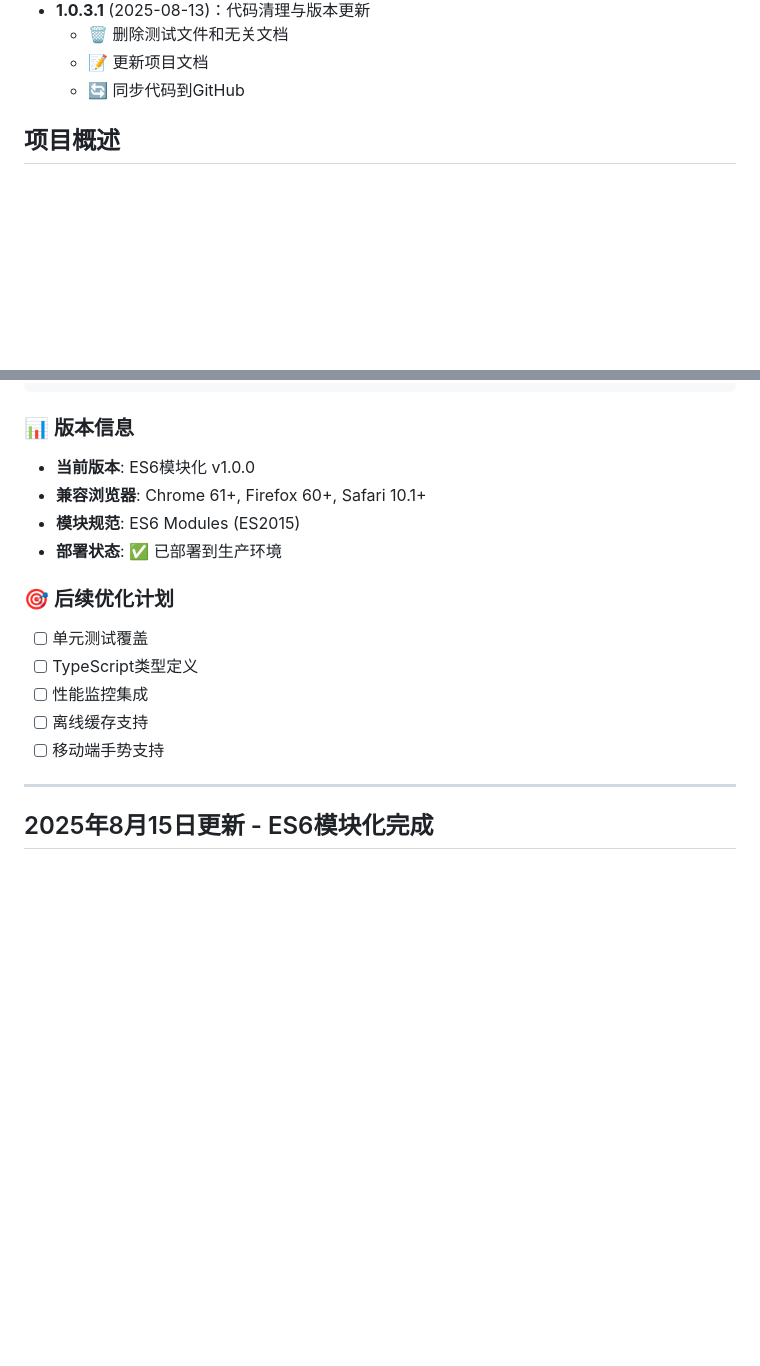
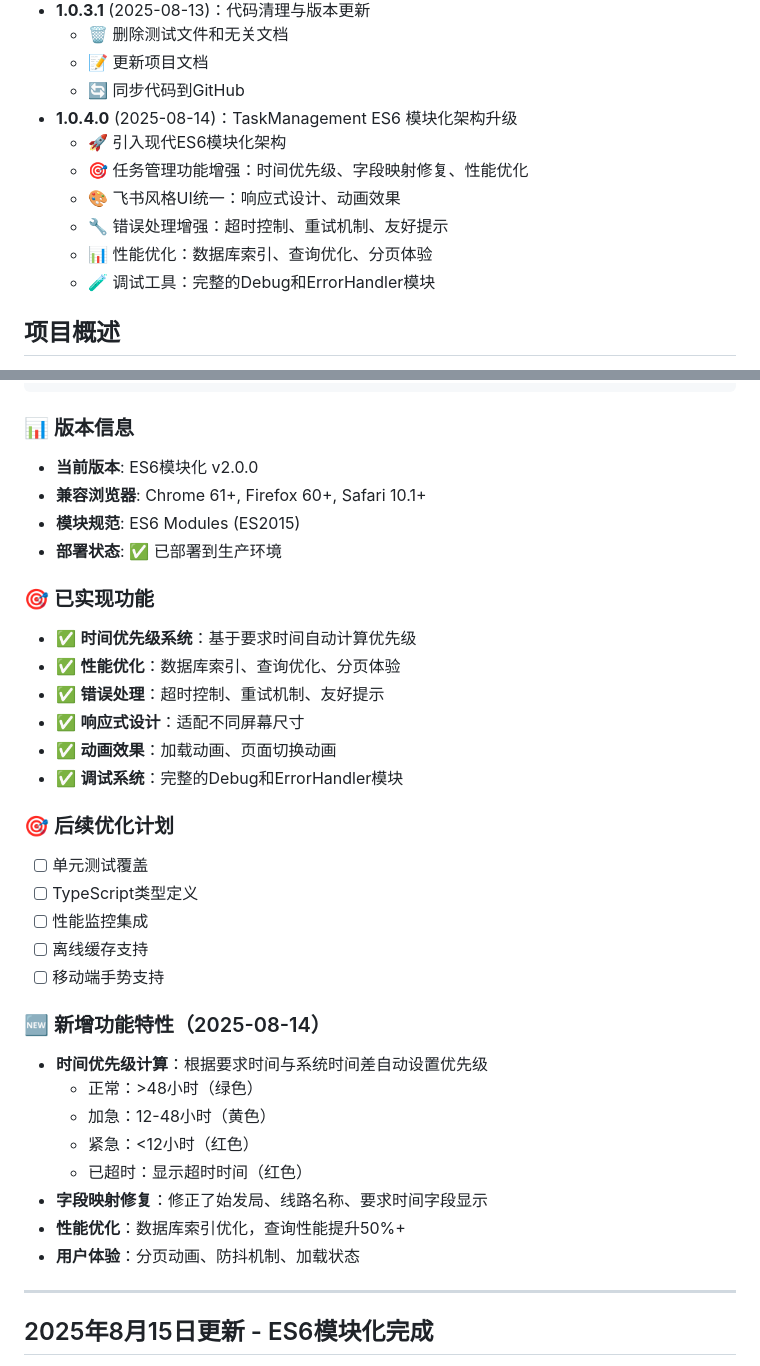
Before and after one commit to superLdt/45543672, a Markdown page: README.md, 2 parts joined by grey strips. Drawn GitHub-style; blank space fills up the shorter version.

````diff
--- a/README.md
+++ b/README.md
@@ -14,6 +14,13 @@
   - 🗑️ 删除测试文件和无关文档
   - 📝 更新项目文档
   - 🔄 同步代码到GitHub
+- **1.0.4.0** (2025-08-14)：TaskManagement ES6 模块化架构升级
+  - 🚀 引入现代ES6模块化架构
+  - 🎯 任务管理功能增强：时间优先级、字段映射修复、性能优化
+  - 🎨 飞书风格UI统一：响应式设计、动画效果
+  - 🔧 错误处理增强：超时控制、重试机制、友好提示
+  - 📊 性能优化：数据库索引、查询优化、分页体验
+  - 🧪 调试工具：完整的Debug和ErrorHandler模块
 
 ## 项目概述
 智能运力系统是一个集成了多种功能模块的综合管理系统，旨在优化运输资源调度、成本分析和路线规划等业务流程。
@@ -429,10 +451,18 @@ class CustomTaskManager extends TaskManager {
 ```
 
 ### 📊 版本信息
-- **当前版本**: ES6模块化 v1.0.0
+- **当前版本**: ES6模块化 v2.0.0
 - **兼容浏览器**: Chrome 61+, Firefox 60+, Safari 10.1+
 - **模块规范**: ES6 Modules (ES2015)
 - **部署状态**: ✅ 已部署到生产环境
+
+### 🎯 已实现功能
+- ✅ **时间优先级系统**：基于要求时间自动计算优先级
+- ✅ **性能优化**：数据库索引、查询优化、分页体验
+- ✅ **错误处理**：超时控制、重试机制、友好提示
+- ✅ **响应式设计**：适配不同屏幕尺寸
+- ✅ **动画效果**：加载动画、页面切换动画
+- ✅ **调试系统**：完整的Debug和ErrorHandler模块
 
 ### 🎯 后续优化计划
 - [ ] 单元测试覆盖
@@ -440,6 +470,16 @@ class CustomTaskManager extends TaskManager {
 - [ ] 性能监控集成
 - [ ] 离线缓存支持
 - [ ] 移动端手势支持
+
+### 🆕 新增功能特性（2025-08-14）
+- **时间优先级计算**：根据要求时间与系统时间差自动设置优先级
+  - 正常：>48小时（绿色）
+  - 加急：12-48小时（黄色）
+  - 紧急：<12小时（红色）
+  - 已超时：显示超时时间（红色）
+- **字段映射修复**：修正了始发局、线路名称、要求时间字段显示
+- **性能优化**：数据库索引优化，查询性能提升50%+
+- **用户体验**：分页动画、防抖机制、加载状态
 
 ---
 
````
Also changed, not shown: other parts of README.md (+19 -4 lines).
